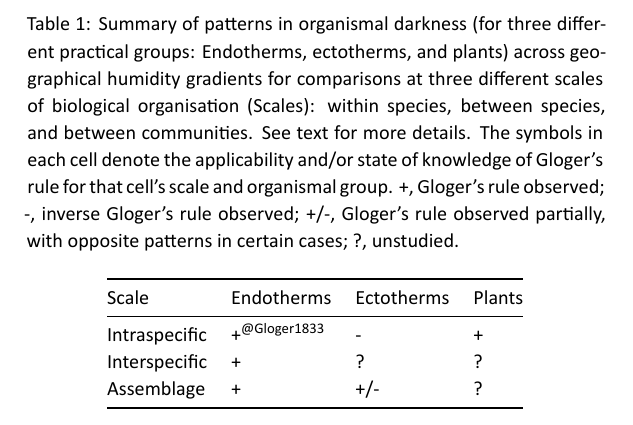
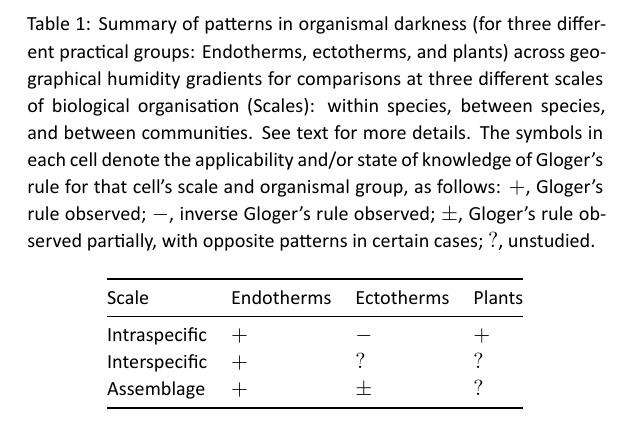
Before and after one commit to rvanmazijk/Glogers-rule-essay, an R Markdown document (table1.Rmd): part of the page, cut so that both start at the same text. The pictures show the output file table1.pdf that the author committed with the source.

Commit message:
Better +, -, ±, and ? symbols. Fixed a spelling mistake

```diff
--- a/table1.Rmd
+++ b/table1.Rmd
@@ -16,10 +16,10 @@ header-includes:
 
 | Scale         | Endotherms | Ectotherms | Plants |
 |---------------|------------|------------|--------|
-| Intraspecific | +          | -          | +      |
-| Interspecific | +          | ?          | ?      |
-| Assemblage    | +          | +/-        | ?      |
+| Intraspecific | $+$        | $-$        | $+$    |
+| Interspecific | $+$        | $?$        | $?$    |
+| Assemblage    | $+$        | $\pm$      | $?$    |
 
-Table: Summary of patterns in organismal darkness (for three different practical groups: Endotherms, ectotherms, and plants) across geographical humidity gradients for comparisons at three different scales of biological organisation (Scales): within species, between species, and between communities. See text for more details. The symbols in each cell denote the applicability and/or state of knowledge of Gloger's rule for that cell's scale and organismal group. +, Gloger's rule observed; -, inverse Gloger's rule observed; +/-, Gloger's rule observed partially, with opposite patterns in certain cases; ?, unstudied.
+Table: Summary of patterns in organismal darkness (for three different practical groups: Endotherms, ectotherms, and plants) across geographical humidity gradients for comparisons at three different scales of biological organisation (Scales): within species, between species, and between communities. See text for more details. The symbols in each cell denote the applicability and/or state of knowledge of Gloger's rule for that cell's scale and organismal group, as follows: $+$, Gloger's rule observed; $-$, inverse Gloger's rule observed; $\pm$, Gloger's rule observed partially, with opposite patterns in certain cases; $?$, unstudied.
 
 <!--TODO: add references?-->
```
Also changed, not shown: table1.pdf.
